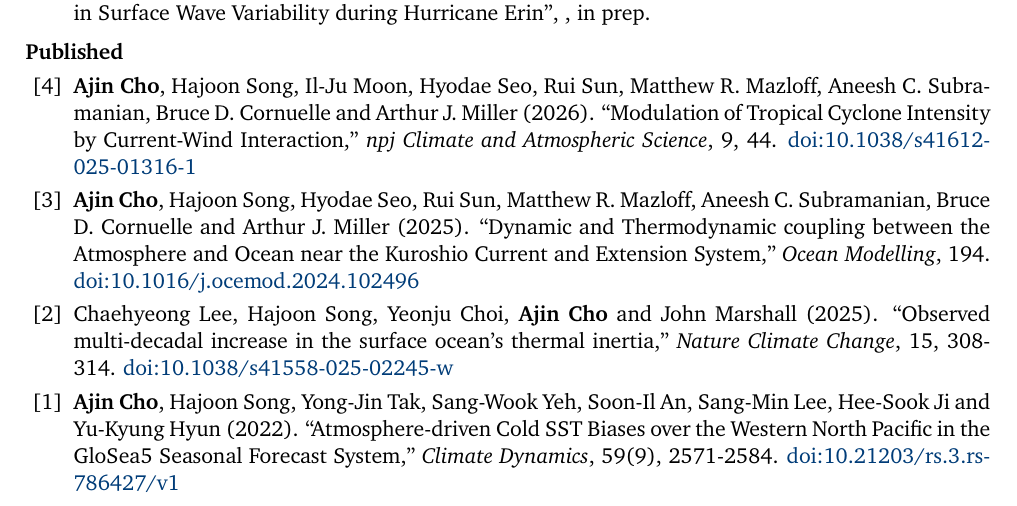
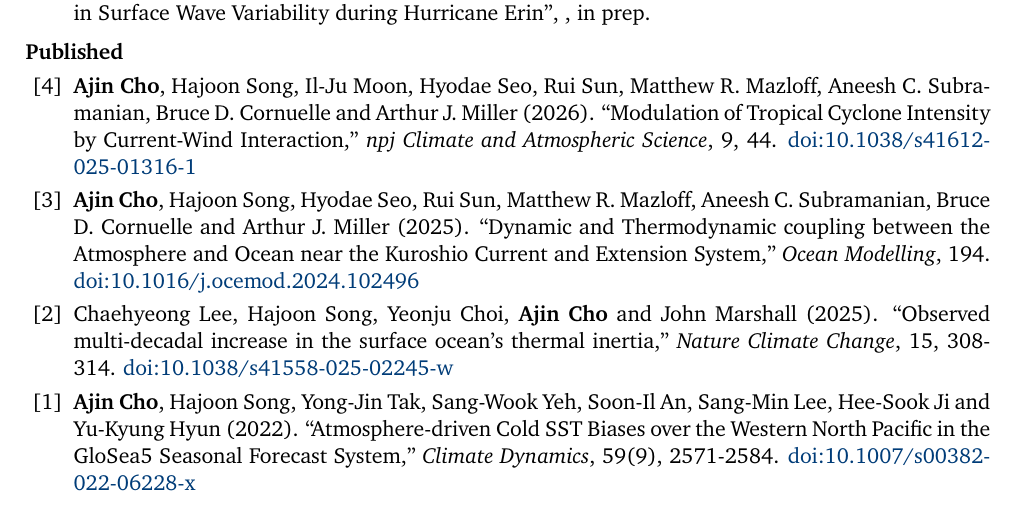
Before and after one commit to aj-cho/CV_AjinCho, a LaTeX CV (cv.tex): part of page 1 of 3, cut so that both start at the same text. Compiled offline with pdfLaTeX.

Commit message:
Update doi

```diff
--- a/cv.tex
+++ b/cv.tex
@@ -146,7 +146,7 @@ ocean’s thermal inertia,'' \textit{Nature Climate Change}, 15, 308-314.
     \item \me{Ajin Cho}, Hajoon Song, Yong-Jin Tak, Sang-Wook Yeh, Soon-Il An, Sang-Min Lee, Hee-Sook Ji and Yu-Kyung Hyun (2022).
         ``Atmosphere-driven
 Cold SST Biases over the Western North Pacific in the GloSea5 Seasonal Forecast System,'' \textit{Climate Dynamics}, 59(9), 2571-2584.
-        \href{https://doi.org/10.21203/rs.3.rs-786427/v1}{doi:10.21203/rs.3.rs-786427/v1}
+        \href{https://doi.org/10.1007/s00382-022-06228-x}{doi:10.1007/s00382-022-06228-x}
 \end{publist}
 
 % \subsection*{Data and Software}
```
